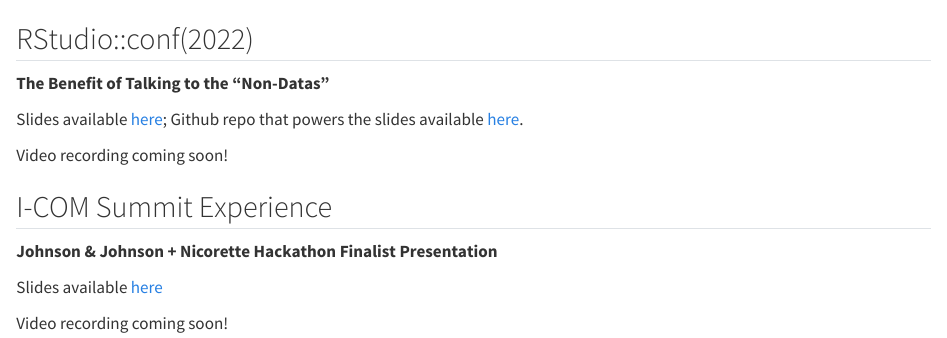
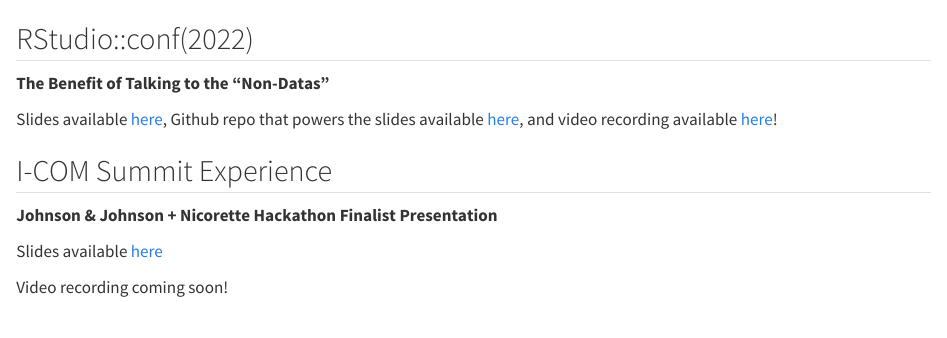
Before and after one commit to carobuck/carobuck-quarto, a Quarto document (talks.qmd): the page in a window 1100 px wide, from its top. Rendered offline with R 4.5, knitr and Pandoc in place of Quarto, with nearby package versions.

Commit message:
update talks to add conf video link

```diff
--- a/talks.qmd
+++ b/talks.qmd
@@ -9,9 +9,8 @@
 ## RStudio::conf(2022)
 **The Benefit of Talking to the "Non-Datas"**
 
-Slides available [here](https://rconf-2022-caro-buck.netlify.app/#/section); Github repo that powers the slides available [here](https://github.com/carobuck/rconf-talk-2022-slides).
+Slides available [here](https://rconf-2022-caro-buck.netlify.app/#/section), Github repo that powers the slides available [here](https://github.com/carobuck/rconf-talk-2022-slides), and video recording available [here](https://www.rstudio.com/conference/2022/talks/benefit-of-talking-to-non-datas/)!
 
-Video recording coming soon!
 
 ## I-COM Summit Experience
 **Johnson & Johnson + Nicorette Hackathon Finalist Presentation**
```
